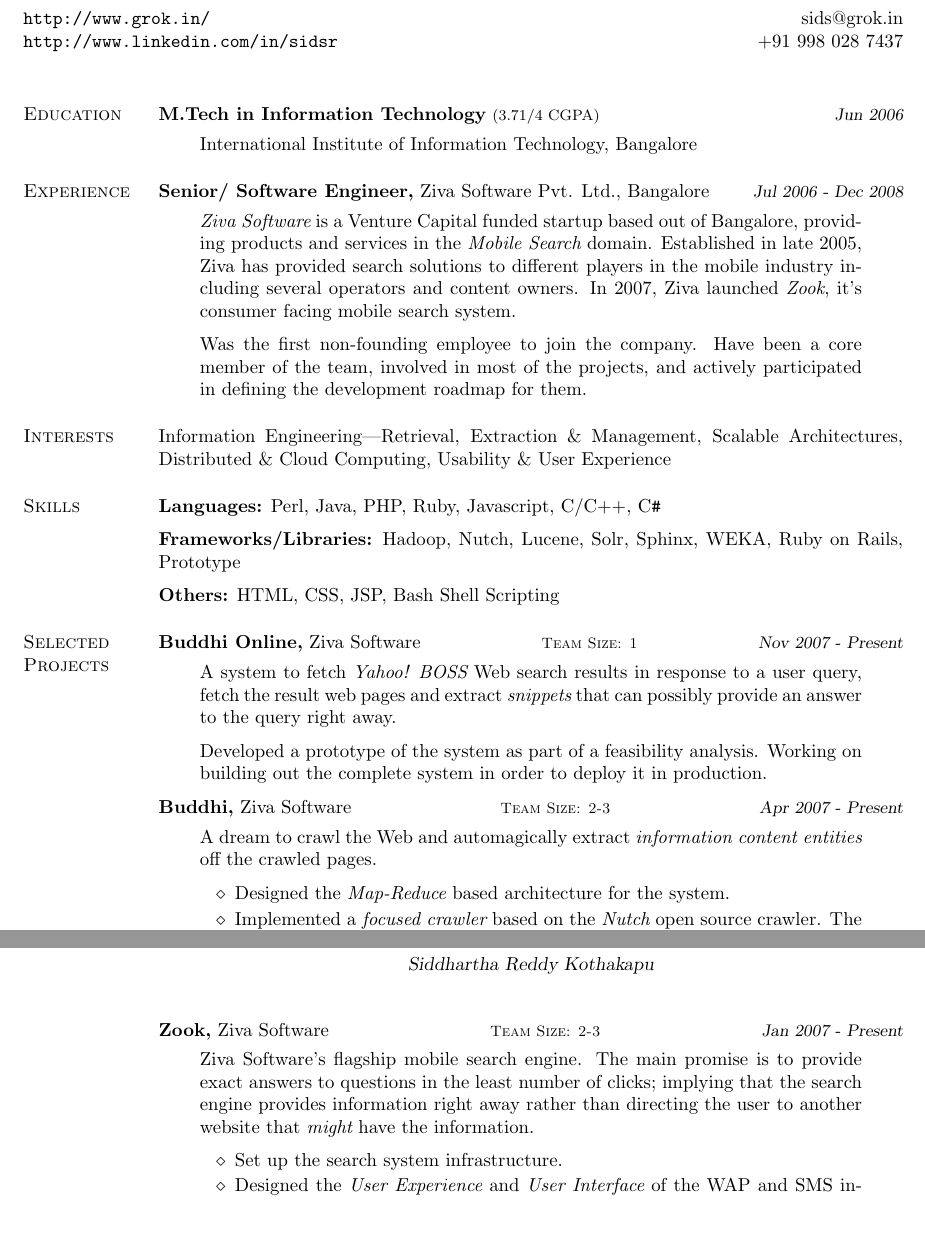
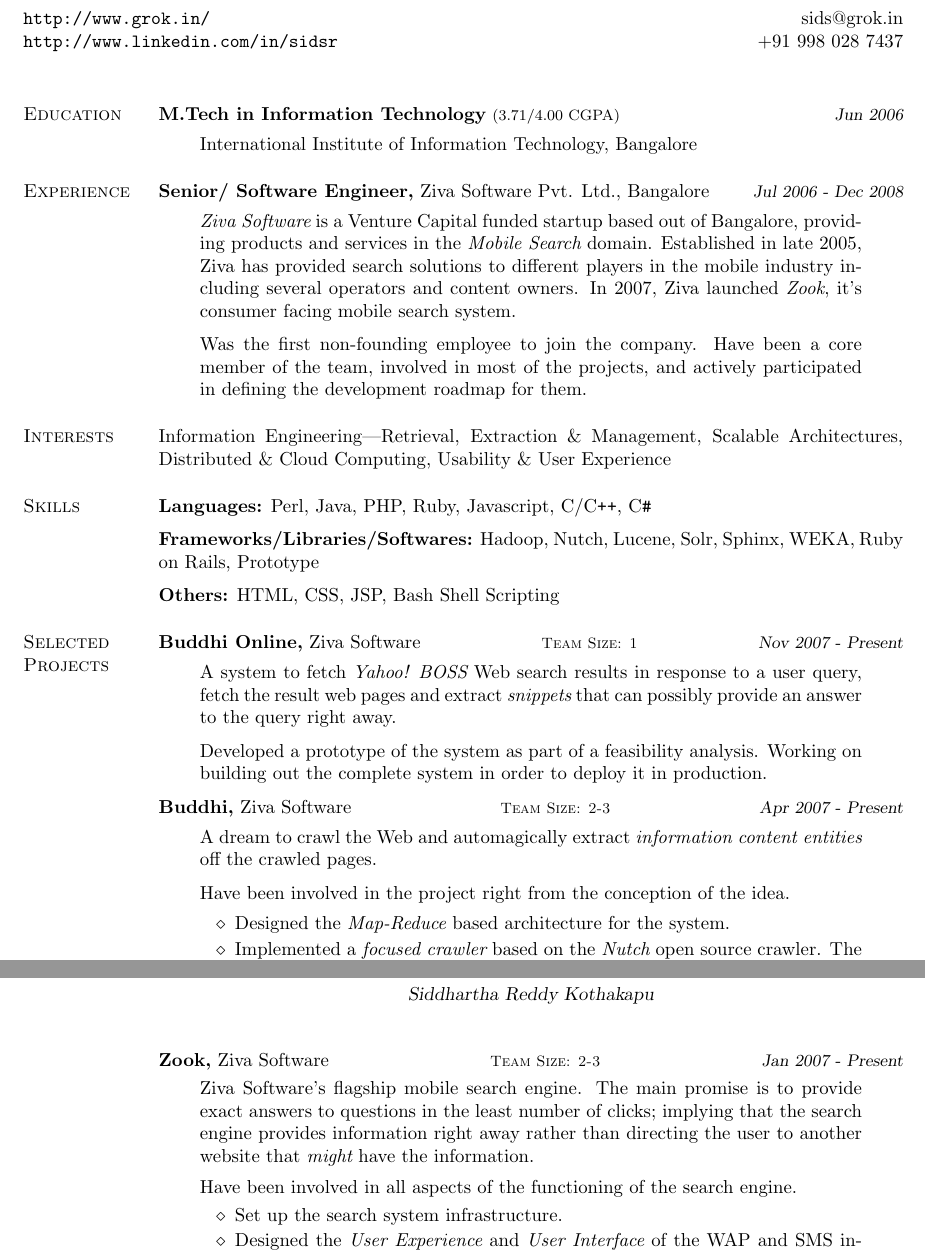
Before and after one commit to sids/resume, a LaTeX CV (sids.tex): two parts of pages 1 and 2 of 2, joined at a grey line, cut so that both start at the same text, the shorter picture padded with empty space. Compiled offline with pdfLaTeX.

Commit message:
A few minor text changes

```diff
--- a/sids.tex
+++ b/sids.tex
@@ -27,7 +27,7 @@
 \begin{category}{Education}{}
 
     \item {\topic M.Tech in Information Technology}
-        {\footnotesize(3.71/4 CGPA)}
+        {\footnotesize(3.71/4.00 CGPA)}
         {\period Jun 2006}
         \begin{quote}
             International Institute of Information Technology, Bangalore
@@ -73,10 +73,10 @@
 % - Skills --------------------------------------------------
 \begin{category}{Skills}{}
 
-    \item {\topic Languages:} Perl, Java, PHP, Ruby, Javascript, C/C++, C{\tt \#}
+    \item {\topic Languages:} Perl, Java, PHP, Ruby, Javascript, C/C{\tt ++}, C{\tt \#}
         %, Python
 
-    \item {\topic Frameworks/Libraries:} Hadoop, Nutch, Lucene, Solr, Sphinx,
+    \item {\topic Frameworks/Libraries/Softwares:} Hadoop, Nutch, Lucene, Solr, Sphinx,
         WEKA, Ruby on Rails, Prototype
         %, jQuery, Hibernate
 
@@ -111,6 +111,7 @@
             content entities} off the crawled pages.
         \end{quote}
         \begin{quote}
+            Have been involved in the project right from the conception of the idea.
             \begin{itemize}
                 \item Designed the {\hl Map-Reduce} based architecture for the
                     system.
@@ -146,6 +147,7 @@
             might} have the information.
         \end{quote}
         \begin{quote}
+            Have been involved in all aspects of the functioning of the search engine.
             \begin{itemize}
                 \item Set up the search system infrastructure.
                 \item Designed the {\hl User Experience} and {\hl User
```
Also changed, not shown: sids.pdf.
